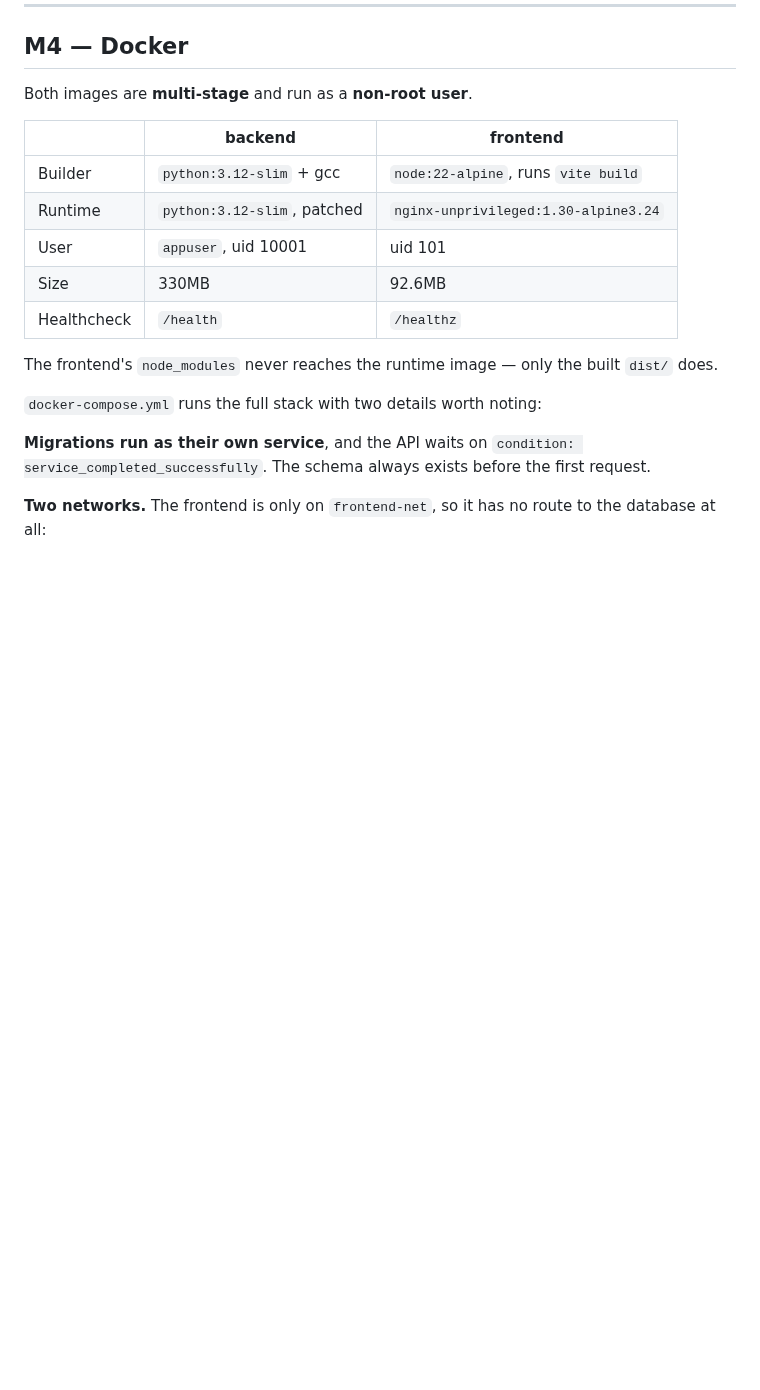
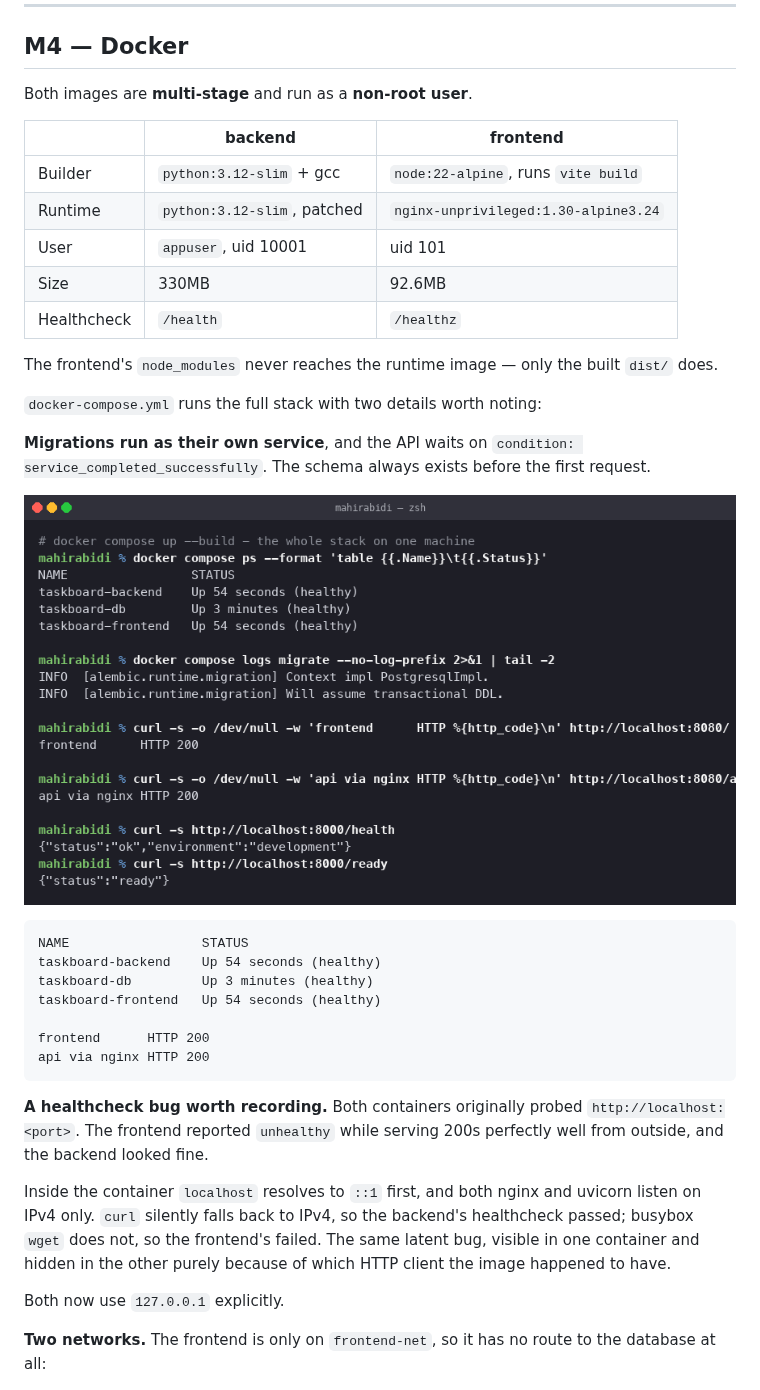
Before and after one commit to mahirabidi12/Devops-Assignment, a Markdown page: task-20-capstone/README.md, the part around the change. Drawn GitHub-style; pictures changed too: task-20-capstone/screenshots/21-10-compose.png; blank space fills up the shorter version.

```diff
--- a/task-20-capstone/README.md
+++ b/task-20-capstone/README.md
@@ -131,6 +131,28 @@ The frontend's `node_modules` never reaches the runtime image — only the built
 **Migrations run as their own service**, and the API waits on
 `condition: service_completed_successfully`. The schema always exists before the
 first request.
+
+![compose stack](screenshots/21-10-compose.png)
+
+    NAME                 STATUS
+    taskboard-backend    Up 54 seconds (healthy)
+    taskboard-db         Up 3 minutes (healthy)
+    taskboard-frontend   Up 54 seconds (healthy)
+
+    frontend      HTTP 200
+    api via nginx HTTP 200
+
+**A healthcheck bug worth recording.** Both containers originally probed
+`http://localhost:<port>`. The frontend reported `unhealthy` while serving 200s
+perfectly well from outside, and the backend looked fine.
+
+Inside the container `localhost` resolves to `::1` first, and both nginx and
+uvicorn listen on IPv4 only. `curl` silently falls back to IPv4, so the
+backend's healthcheck passed; busybox `wget` does not, so the frontend's failed.
+The same latent bug, visible in one container and hidden in the other purely
+because of which HTTP client the image happened to have.
+
+Both now use `127.0.0.1` explicitly.
 
 **Two networks.** The frontend is only on `frontend-net`, so it has no route to
 the database at all:
```
Also changed, not shown: 1 other file.
